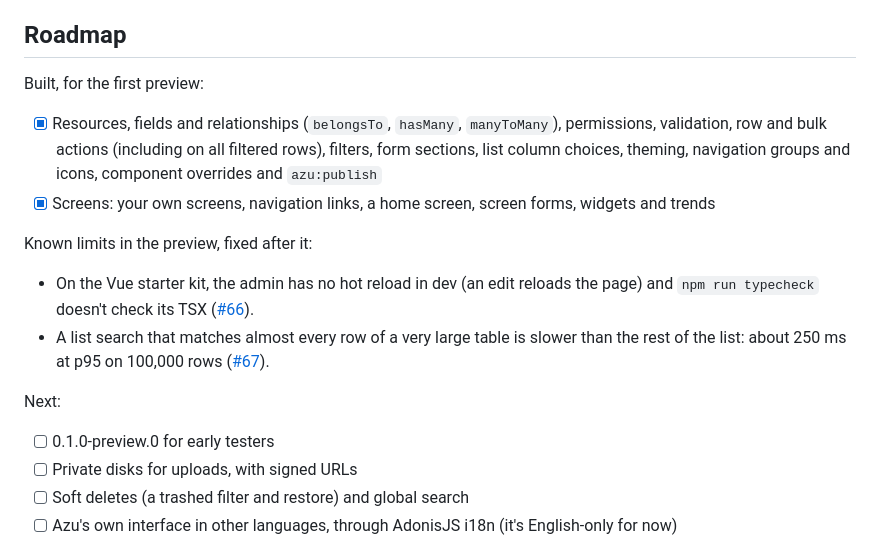
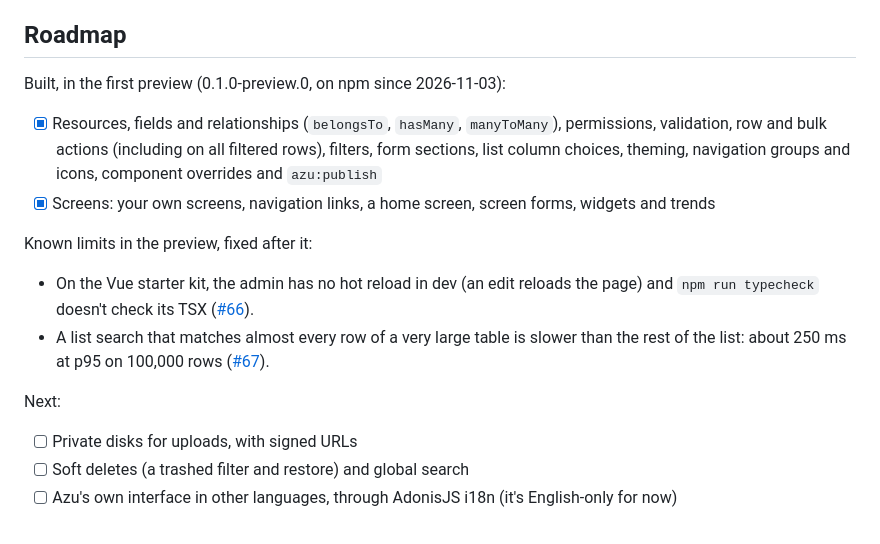
Before and after one commit to mezielabs/azu, a Markdown page: README.md, the part around the change. Drawn GitHub-style.

```diff
--- a/README.md
+++ b/README.md
@@ -753,7 +753,7 @@ Pro is licensed per project or for unlimited projects, and is checked at install
 
 ## Roadmap
 
-Built, for the first preview:
+Built, in the first preview (0.1.0-preview.0, on npm since 2026-11-03):
 
 - [x] Resources, fields and relationships (`belongsTo`, `hasMany`, `manyToMany`), permissions, validation, row and bulk actions (including on all filtered rows), filters, form sections, list column choices, theming, navigation groups and icons, component overrides and `azu:publish`
 - [x] Screens: your own screens, navigation links, a home screen, screen forms, widgets and trends
@@ -765,7 +765,6 @@ Known limits in the preview, fixed after it:
 
 Next:
 
-- [ ] 0.1.0-preview.0 for early testers
 - [ ] Private disks for uploads, with signed URLs
 - [ ] Soft deletes (a trashed filter and restore) and global search
 - [ ] Azu's own interface in other languages, through AdonisJS i18n (it's English-only for now)
```
Also changed, not shown: CHANGELOG.md (+2 -2 lines), docs/release.md (+29 -10 lines).
